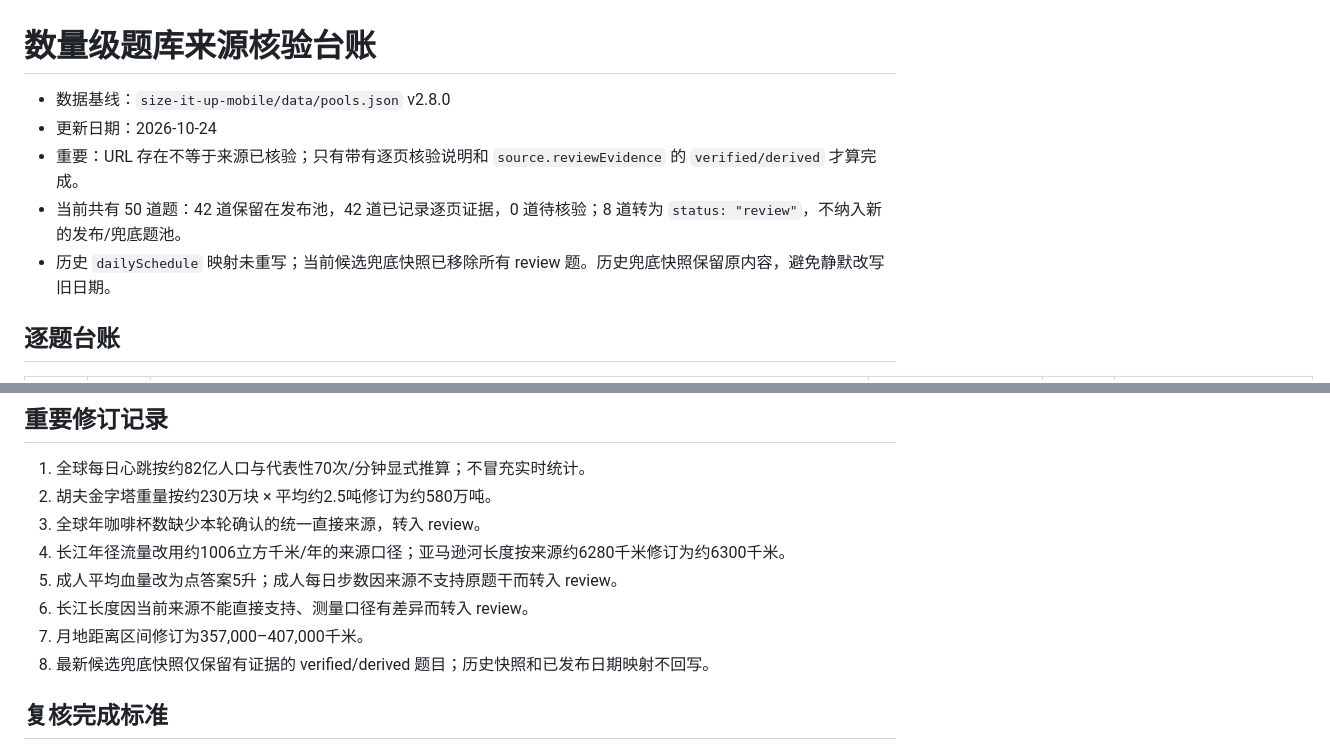
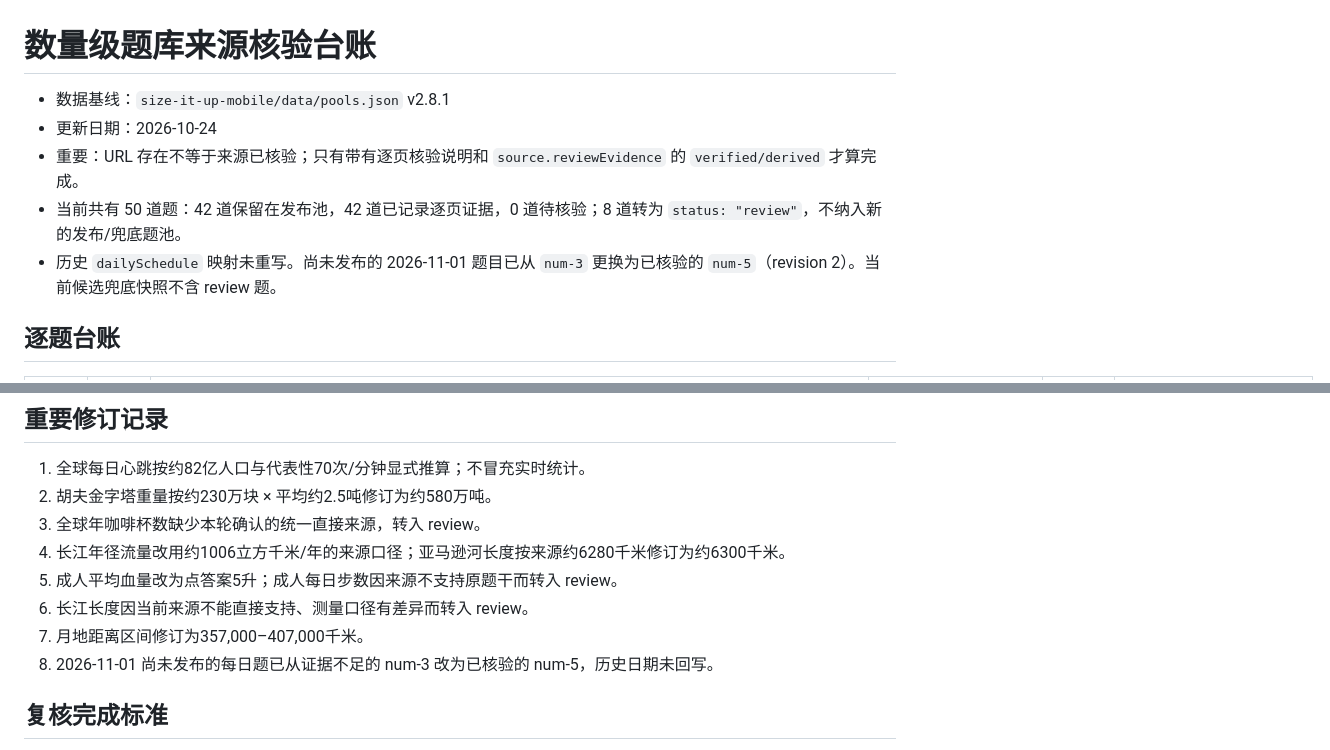
Before and after one commit to zonrin-lc/DXXDL, a Markdown page: NUMERIC-QUESTION-SOURCE-REVIEW.md, 2 parts joined by grey strips. Rendered like a GitHub page.

Commit message:
docs: sync source review ledger with pool v2.8.1

```diff
--- a/NUMERIC-QUESTION-SOURCE-REVIEW.md
+++ b/NUMERIC-QUESTION-SOURCE-REVIEW.md
@@ -1,10 +1,10 @@
 # 数量级题库来源核验台账
 
-- 数据基线：`size-it-up-mobile/data/pools.json` v2.8.0
+- 数据基线：`size-it-up-mobile/data/pools.json` v2.8.1
 - 更新日期：2026-10-24
 - 重要：URL 存在不等于来源已核验；只有带有逐页核验说明和 `source.reviewEvidence` 的 `verified/derived` 才算完成。
 - 当前共有 50 道题：42 道保留在发布池，42 道已记录逐页证据，0 道待核验；8 道转为 `status: "review"`，不纳入新的发布/兜底题池。
-- 历史 `dailySchedule` 映射未重写；当前候选兜底快照已移除所有 review 题。历史兜底快照保留原内容，避免静默改写旧日期。
+- 历史 `dailySchedule` 映射未重写。尚未发布的 2026-11-01 题目已从 `num-3` 更换为已核验的 `num-5`（revision 2）。当前候选兜底快照不含 review 题。
 
 ## 逐题台账
 
@@ -70,7 +70,7 @@
 5. 成人平均血量改为点答案5升；成人每日步数因来源不支持原题干而转入 review。
 6. 长江长度因当前来源不能直接支持、测量口径有差异而转入 review。
 7. 月地距离区间修订为357,000–407,000千米。
-8. 最新候选兜底快照仅保留有证据的 verified/derived 题目；历史快照和已发布日期映射不回写。
+8. 2026-11-01 尚未发布的每日题已从证据不足的 num-3 改为已核验的 num-5，历史日期未回写。
 
 ## 复核完成标准
 
```
